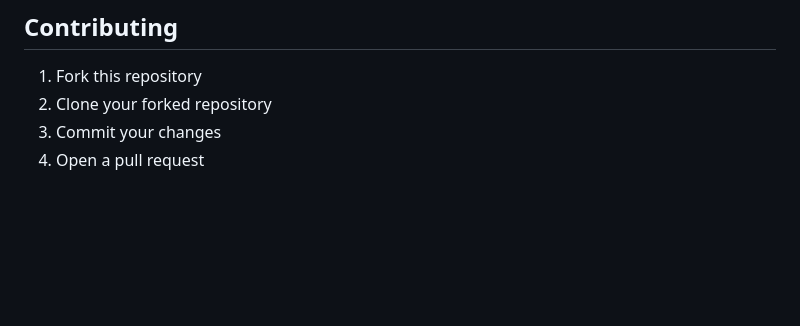
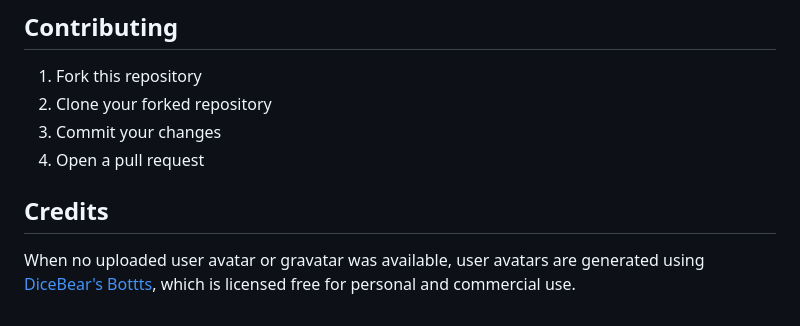
Before and after one commit to biohack-me/forum_archive, a Markdown page: README.md, the part around the change. Drawn GitHub-style; blank space fills up the shorter version.

Commit message:
add DiceBear attribution to readme

```diff
--- a/README.md
+++ b/README.md
@@ -127,3 +127,8 @@ from your local machine.
 2. Clone your forked repository
 3. Commit your changes
 4. Open a pull request
+
+
+## Credits
+
+When no uploaded user avatar or gravatar was available, user avatars are generated using [DiceBear's Bottts](https://www.dicebear.com/styles/bottts/), which is licensed free for personal and commercial use.
```
